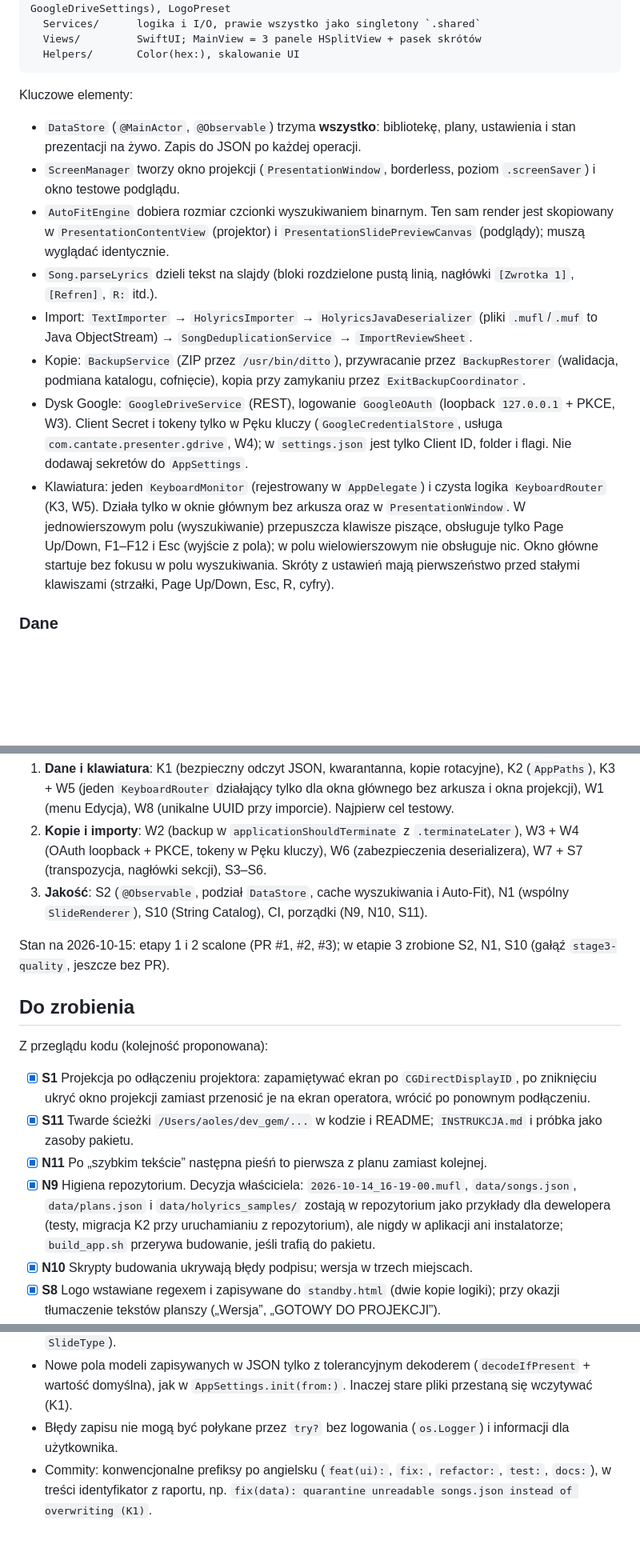
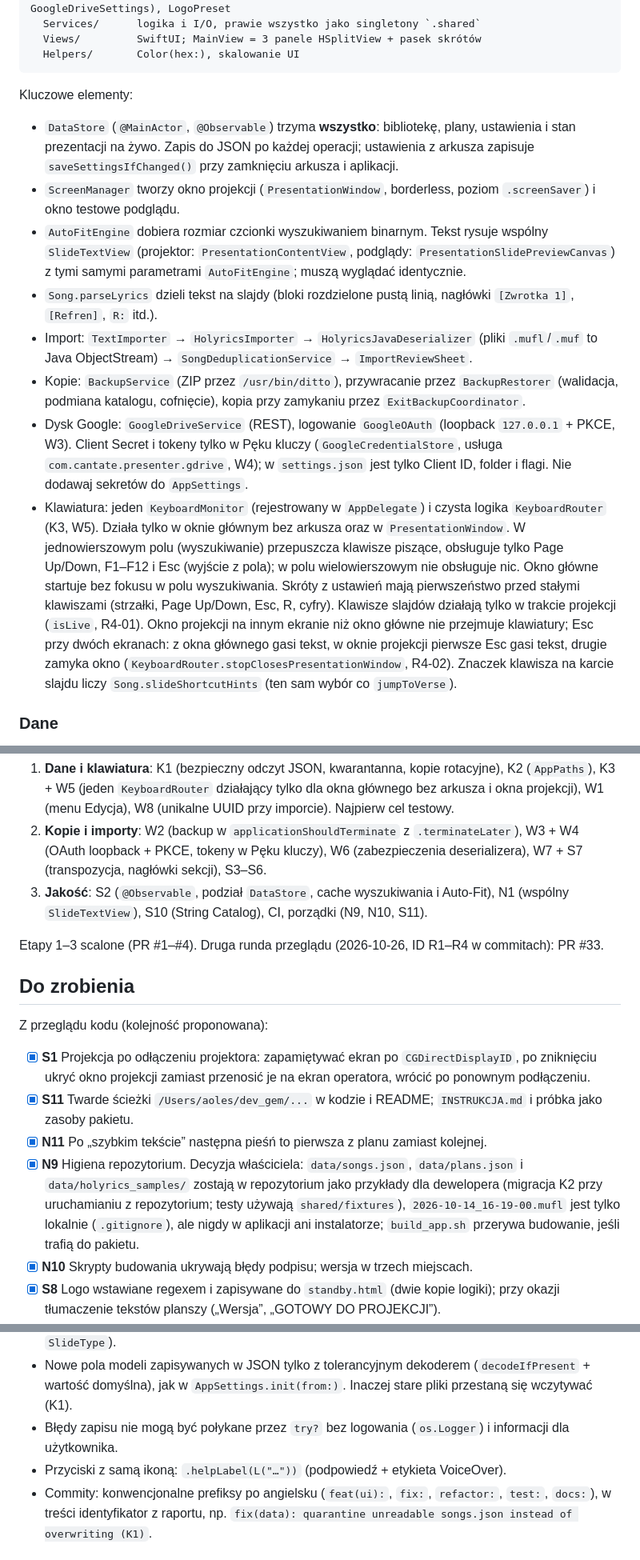
Before and after one commit to andrzejoles/CantatePresenter, a Markdown page: CLAUDE.md, 3 parts joined by grey strips. Shown at 80% size. Rendered like a GitHub page; blank space fills up the shorter version.

Commit message:
docs: bring CLAUDE.md in line with review round 2 (keys, standby template, CI, N9)
Co-Authored-By: Claude Opus 5.5 <noreply@anthropic.com>

````diff
--- a/CLAUDE.md
+++ b/CLAUDE.md
@@ -36,14 +36,14 @@ Sources/CantatePresenterCore/        biblioteka z całym kodem aplikacji
 ```
 
 Kluczowe elementy:
-- `DataStore` (`@MainActor`, `@Observable`) trzyma **wszystko**: bibliotekę, plany, ustawienia i stan prezentacji na żywo. Zapis do JSON po każdej operacji.
+- `DataStore` (`@MainActor`, `@Observable`) trzyma **wszystko**: bibliotekę, plany, ustawienia i stan prezentacji na żywo. Zapis do JSON po każdej operacji; ustawienia z arkusza zapisuje `saveSettingsIfChanged()` przy zamknięciu arkusza i aplikacji.
 - `ScreenManager` tworzy okno projekcji (`PresentationWindow`, borderless, poziom `.screenSaver`) i okno testowe podglądu.
-- `AutoFitEngine` dobiera rozmiar czcionki wyszukiwaniem binarnym. Ten sam render jest skopiowany w `PresentationContentView` (projektor) i `PresentationSlidePreviewCanvas` (podglądy); muszą wyglądać identycznie.
+- `AutoFitEngine` dobiera rozmiar czcionki wyszukiwaniem binarnym. Tekst rysuje wspólny `SlideTextView` (projektor: `PresentationContentView`, podglądy: `PresentationSlidePreviewCanvas`) z tymi samymi parametrami `AutoFitEngine`; muszą wyglądać identycznie.
 - `Song.parseLyrics` dzieli tekst na slajdy (bloki rozdzielone pustą linią, nagłówki `[Zwrotka 1]`, `[Refren]`, `R:` itd.).
 - Import: `TextImporter` → `HolyricsImporter` → `HolyricsJavaDeserializer` (pliki `.mufl`/`.muf` to Java ObjectStream) → `SongDeduplicationService` → `ImportReviewSheet`.
 - Kopie: `BackupService` (ZIP przez `/usr/bin/ditto`), przywracanie przez `BackupRestorer` (walidacja, podmiana katalogu, cofnięcie), kopia przy zamykaniu przez `ExitBackupCoordinator`.
 - Dysk Google: `GoogleDriveService` (REST), logowanie `GoogleOAuth` (loopback `127.0.0.1` + PKCE, W3). Client Secret i tokeny tylko w Pęku kluczy (`GoogleCredentialStore`, usługa `com.cantate.presenter.gdrive`, W4); w `settings.json` jest tylko Client ID, folder i flagi. Nie dodawaj sekretów do `AppSettings`.
-- Klawiatura: jeden `KeyboardMonitor` (rejestrowany w `AppDelegate`) i czysta logika `KeyboardRouter` (K3, W5). Działa tylko w oknie głównym bez arkusza oraz w `PresentationWindow`. W jednowierszowym polu (wyszukiwanie) przepuszcza klawisze piszące, obsługuje tylko Page Up/Down, F1–F12 i Esc (wyjście z pola); w polu wielowierszowym nie obsługuje nic. Okno główne startuje bez fokusu w polu wyszukiwania. Skróty z ustawień mają pierwszeństwo przed stałymi klawiszami (strzałki, Page Up/Down, Esc, R, cyfry).
+- Klawiatura: jeden `KeyboardMonitor` (rejestrowany w `AppDelegate`) i czysta logika `KeyboardRouter` (K3, W5). Działa tylko w oknie głównym bez arkusza oraz w `PresentationWindow`. W jednowierszowym polu (wyszukiwanie) przepuszcza klawisze piszące, obsługuje tylko Page Up/Down, F1–F12 i Esc (wyjście z pola); w polu wielowierszowym nie obsługuje nic. Okno główne startuje bez fokusu w polu wyszukiwania. Skróty z ustawień mają pierwszeństwo przed stałymi klawiszami (strzałki, Page Up/Down, Esc, R, cyfry). Klawisze slajdów działają tylko w trakcie projekcji (`isLive`, R4-01). Okno projekcji na innym ekranie niż okno główne nie przejmuje klawiatury; Esc przy dwóch ekranach: z okna głównego gasi tekst, w oknie projekcji pierwsze Esc gasi tekst, drugie zamyka okno (`KeyboardRouter.stopClosesPresentationWindow`, R4-02). Znaczek klawisza na karcie slajdu liczy `Song.slideShortcutHints` (ten sam wybór co `jumpToVerse`).
 
 ### Dane
 
@@ -64,9 +64,9 @@ Pełny przegląd: `docs/code-review-2026-10-15.html` (kopia: https://claude.ai/a
 Kolejność, jeden PR na etap:
 1. **Dane i klawiatura**: K1 (bezpieczny odczyt JSON, kwarantanna, kopie rotacyjne), K2 (`AppPaths`), K3 + W5 (jeden `KeyboardRouter` działający tylko dla okna głównego bez arkusza i okna projekcji), W1 (menu Edycja), W8 (unikalne UUID przy imporcie). Najpierw cel testowy.
 2. **Kopie i importy**: W2 (backup w `applicationShouldTerminate` z `.terminateLater`), W3 + W4 (OAuth loopback + PKCE, tokeny w Pęku kluczy), W6 (zabezpieczenia deserializera), W7 + S7 (transpozycja, nagłówki sekcji), S3–S6.
-3. **Jakość**: S2 (`@Observable`, podział `DataStore`, cache wyszukiwania i Auto-Fit), N1 (wspólny `SlideRenderer`), S10 (String Catalog), CI, porządki (N9, N10, S11).
+3. **Jakość**: S2 (`@Observable`, podział `DataStore`, cache wyszukiwania i Auto-Fit), N1 (wspólny `SlideTextView`), S10 (String Catalog), CI, porządki (N9, N10, S11).
 
-Stan na 2026-10-15: etapy 1 i 2 scalone (PR #1, #2, #3); w etapie 3 zrobione S2, N1, S10 (gałąź `stage3-quality`, jeszcze bez PR).
+Etapy 1–3 scalone (PR #1–#4). Druga runda przeglądu (2026-10-26, ID R1–R4 w commitach): PR #33.
 
 ## Do zrobienia
 
@@ -74,7 +74,7 @@ Z przeglądu kodu (kolejność proponowana):
 - [x] **S1** Projekcja po odłączeniu projektora: zapamiętywać ekran po `CGDirectDisplayID`, po zniknięciu ukryć okno projekcji zamiast przenosić je na ekran operatora, wrócić po ponownym podłączeniu.
 - [x] **S11** Twarde ścieżki `/Users/aoles/dev_gem/...` w kodzie i README; `INSTRUKCJA.md` i próbka jako zasoby pakietu.
 - [x] **N11** Po „szybkim tekście” następna pieśń to pierwsza z planu zamiast kolejnej.
-- [x] **N9** Higiena repozytorium. Decyzja właściciela: `2026-10-14_16-19-00.mufl`, `data/songs.json`, `data/plans.json` i `data/holyrics_samples/` zostają w repozytorium jako przykłady dla dewelopera (testy, migracja K2 przy uruchamianiu z repozytorium), ale nigdy w aplikacji ani instalatorze; `build_app.sh` przerywa budowanie, jeśli trafią do pakietu.
+- [x] **N9** Higiena repozytorium. Decyzja właściciela: `data/songs.json`, `data/plans.json` i `data/holyrics_samples/` zostają w repozytorium jako przykłady dla dewelopera (migracja K2 przy uruchamianiu z repozytorium; testy używają `shared/fixtures`), `2026-10-14_16-19-00.mufl` jest tylko lokalnie (`.gitignore`), ale nigdy w aplikacji ani instalatorze; `build_app.sh` przerywa budowanie, jeśli trafią do pakietu.
 - [x] **N10** Skrypty budowania ukrywają błędy podpisu; wersja w trzech miejscach.
 - [x] **S8** Logo wstawiane regexem i zapisywane do `standby.html` (dwie kopie logiki); przy okazji tłumaczenie tekstów planszy („Wersja”, „GOTOWY DO PROJEKCJI”).
 - [x] **S9** Wyszukiwanie „online”: decyzja właściciela: źródła z jasną licencją. Wikiźródła przez API MediaWiki (`OnlineSearchService`, `WikisourceParser`), źródło i licencja zapisywane w pieśni (`Song.source`, `copyright`, `ccliNumber`). DuckDuckGo, LRCLIB i wbudowany katalog usunięte; chwyty od 2026-10-26 tylko z wbudowanej bazy (R4-12). Giszowiec.org odrzucony (brak licencji i API).
@@ -134,6 +133,7 @@ Cel testowy `CantatePresenterCoreTests` (katalog `Tests/CantatePresenterCoreTest
 - Nie tłumacz danych i formatów: nagłówków eksportu `.txt` („Tytuł:”), znaczników sekcji wstawianych do tekstu („[Zwrotka]”), nazw plików i folderów (`CantatePresenter_Backups`, „przed przywróceniem”), wartości technicznych (HTTP, zapytania Dysku). Do JSON zapisuj stabilne kody, nie etykiety (np. `SlideType`).
 - Nowe pola modeli zapisywanych w JSON tylko z tolerancyjnym dekoderem (`decodeIfPresent` + wartość domyślna), jak w `AppSettings.init(from:)`. Inaczej stare pliki przestaną się wczytywać (K1).
 - Błędy zapisu nie mogą być połykane przez `try?` bez logowania (`os.Logger`) i informacji dla użytkownika.
+- Przyciski z samą ikoną: `.helpLabel(L("…"))` (podpowiedź + etykieta VoiceOver).
 - Commity: konwencjonalne prefiksy po angielsku (`feat(ui):`, `fix:`, `refactor:`, `test:`, `docs:`), w treści identyfikator z raportu, np. `fix(data): quarantine unreadable songs.json instead of overwriting (K1)`.
 
 ## Wymaga decyzji właściciela, nie rób samodzielnie
````
Also changed, not shown: other parts of CLAUDE.md (+3 -4 lines).
